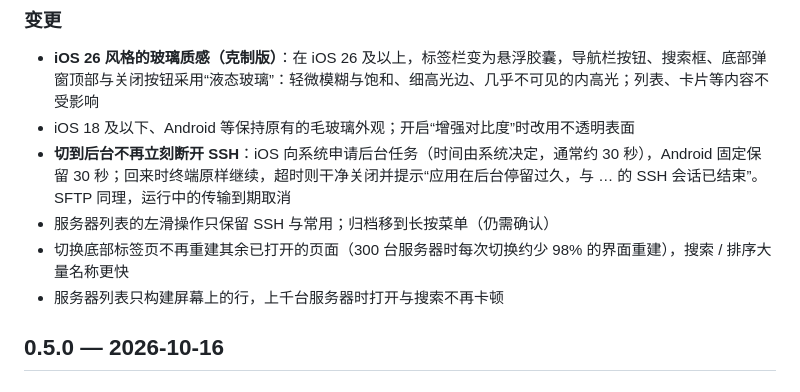
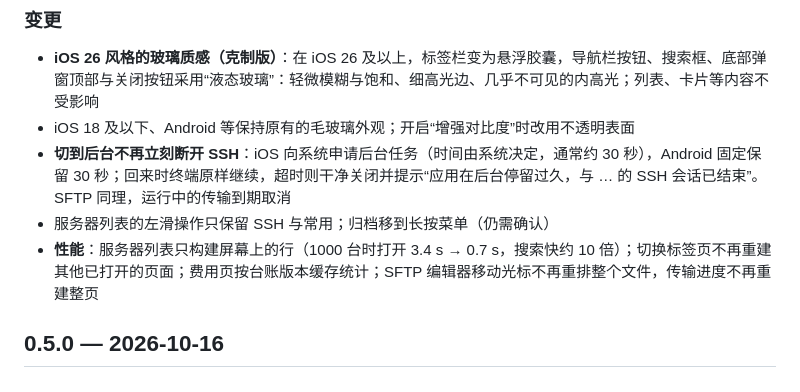
Before and after one commit to zqcli/vps-tell-you, a Markdown page: CHANGELOG.md, the part around the change. Drawn GitHub-style.

```diff
--- a/CHANGELOG.md
+++ b/CHANGELOG.md
@@ -23,8 +23,7 @@
 - iOS 18 及以下、Android 等保持原有的毛玻璃外观；开启“增强对比度”时改用不透明表面
 - **切到后台不再立刻断开 SSH**：iOS 向系统申请后台任务（时间由系统决定，通常约 30 秒），Android 固定保留 30 秒；回来时终端原样继续，超时则干净关闭并提示“应用在后台停留过久，与 … 的 SSH 会话已结束”。SFTP 同理，运行中的传输到期取消
 - 服务器列表的左滑操作只保留 SSH 与常用；归档移到长按菜单（仍需确认）
-- 切换底部标签页不再重建其余已打开的页面（300 台服务器时每次切换约少 98% 的界面重建），搜索 / 排序大量名称更快
-- 服务器列表只构建屏幕上的行，上千台服务器时打开与搜索不再卡顿
+- **性能**：服务器列表只构建屏幕上的行（1000 台时打开 3.4 s → 0.7 s，搜索快约 10 倍）；切换标签页不再重建其他已打开的页面；费用页按台账版本缓存统计；SFTP 编辑器移动光标不再重排整个文件，传输进度不再重建整页
 
 ## 0.5.0 — 2026-10-16
 
```
Also changed, not shown: CHANGELOG.en.md (+1 -2 lines), docs/STATUS.md (+22 -1 lines).
